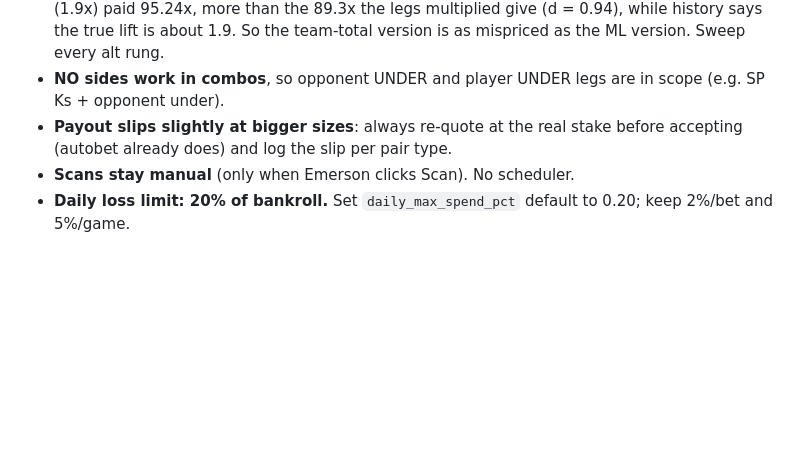
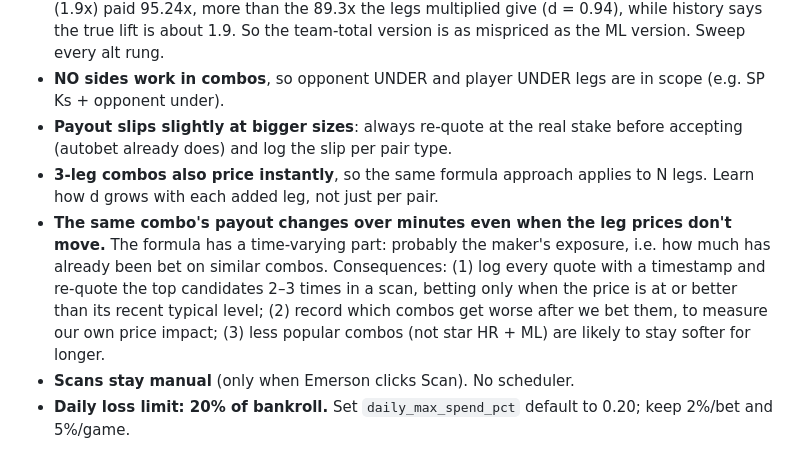
Before and after one commit to emerson-vc/combo_pos_ev, a Markdown page: research/DESIGN.md, the part around the change. Drawn GitHub-style; blank space fills up the shorter version.

Commit message:
Design: 3-leg instant pricing, time-varying combo prices
Co-Authored-By: Claude Opus 5.5 (1M context) <noreply@anthropic.com>
Claude-Session: https://claude.ai/code/session_01FMAM1BM7ZfxZVX5XYHWdr8

```diff
--- a/research/DESIGN.md
+++ b/research/DESIGN.md
@@ -70,6 +70,14 @@ Kalshi's leg prices already include. See `nfl_edge_map.csv` and `mlb_edge_map.cs
 - **NO sides work in combos**, so opponent UNDER and player UNDER legs are in scope (e.g. SP Ks + opponent under).
 - **Payout slips slightly at bigger sizes**: always re-quote at the real stake before accepting (autobet already
   does) and log the slip per pair type.
+- **3-leg combos also price instantly**, so the same formula approach applies to N legs. Learn how d grows
+  with each added leg, not just per pair.
+- **The same combo's payout changes over minutes even when the leg prices don't move.** The formula has a
+  time-varying part: probably the maker's exposure, i.e. how much has already been bet on similar combos.
+  Consequences: (1) log every quote with a timestamp and re-quote the top candidates 2–3 times in a scan,
+  betting only when the price is at or better than its recent typical level; (2) record which combos get worse
+  after we bet them, to measure our own price impact; (3) less popular combos (not star HR + ML) are likely to
+  stay softer for longer.
 - **Scans stay manual** (only when Emerson clicks Scan). No scheduler.
 - **Daily loss limit: 20% of bankroll.** Set `daily_max_spend_pct` default to 0.20; keep 2%/bet and 5%/game.
 
```
